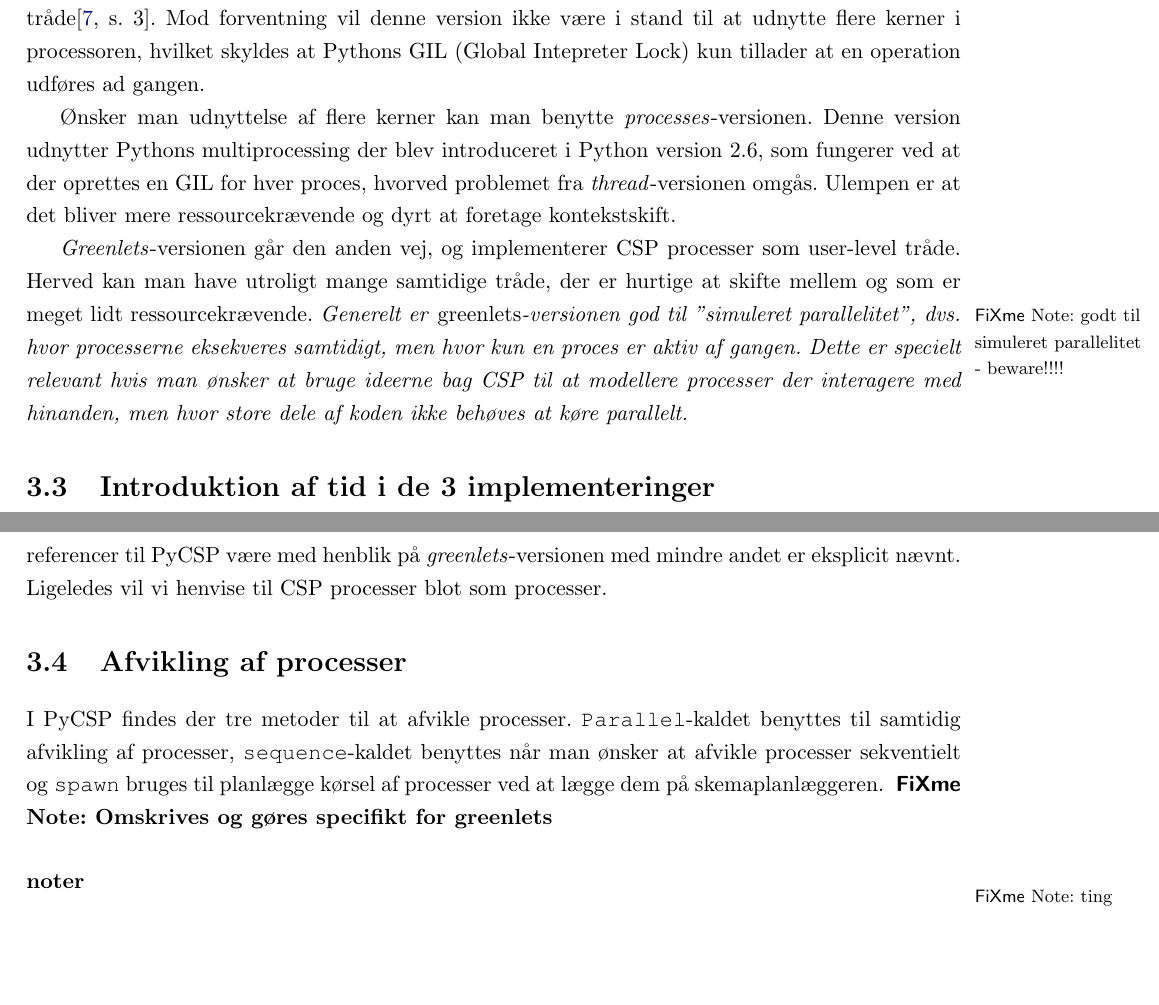
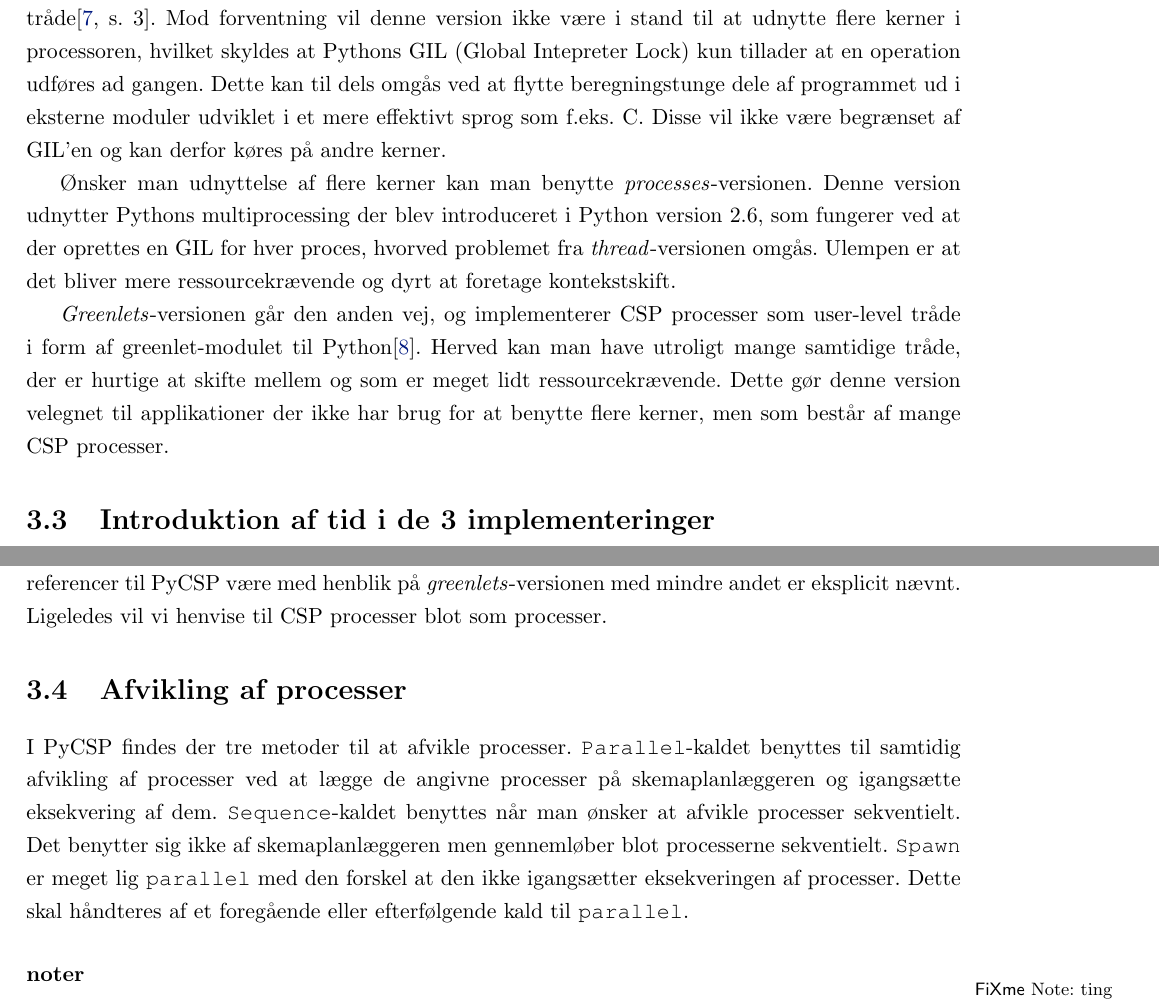
Before and after one commit to shamran/TimedPyCSP, a LaTeX book (report/skelet.tex, which reads report/csp/csp.tex): two parts of pages 10 and 11 of 40, joined at a grey line, cut so that both start at the same text, the shorter picture padded with empty space. Compiled offline with pdfLaTeX.

Commit message:
CSP kapitlet rettet igennem

```diff
--- a/report/csp/csp.tex
+++ b/report/csp/csp.tex
@@ -11,18 +12,18 @@ En \code{alternation} er en struktur til at foretage valg omkring kommunikation.
 \section{Tre implementeringer}
 I artiklen \citetitle{Friborg2009}\cite{Friborg2009} præsenteres der tre forskellige implementeringer af processer i PyCSP. Hver implementation har fordele og ulemper og formålet med at have alle tre til rådighed er at give udvikleren mulighed for at vælge den implementeringer der passer bedst til en given applikation. Implementationerne deler samme API, så det er let at skifte rundt mellem dem og teste samspillet med den udviklede applikation.
 
-Implementationerne adskiller sig ved hvordan CSP processerne er implementeret, og derfor hvilke egenskaber der er gældende for dem. De benytter henholdsvis operativsystemets tråde(threads), bruger-tråde(greenlets), og multiprocesseringsmodulet(processes) i Python. Da \emph{Threads}-versionen benytter operativsystemets tråde vil en applikation typisk være begrænset til ca. 1000 samtidige tråde\cite[3]{Friborg2009}. Mod forventning vil denne version ikke være i stand til at udnytte flere kerner i processoren, hvilket skyldes at Pythons GIL (Global Intepreter Lock) kun tillader at en operation udføres ad gangen.
+Implementationerne adskiller sig ved hvordan CSP processerne er implementeret, og derfor hvilke egenskaber der er gældende for dem. De benytter henholdsvis operativsystemets tråde(threads), bruger-tråde(greenlets), og multiprocesseringsmodulet(processes) i Python. Da \emph{Threads}-versionen benytter operativsystemets tråde vil en applikation typisk være begrænset til ca. 1000 samtidige tråde\cite[3]{Friborg2009}. Mod forventning vil denne version ikke være i stand til at udnytte flere kerner i processoren, hvilket skyldes at Pythons GIL (Global Intepreter Lock) kun tillader at en operation udføres ad gangen. Dette kan til dels omgås ved at flytte beregningstunge dele af programmet ud i eksterne moduler udviklet i et mere effektivt sprog som f.eks. C. Disse vil ikke være begrænset af GIL'en og kan derfor køres på andre kerner.
 
 Ønsker man udnyttelse af flere kerner kan man benytte \emph{processes}-versionen. Denne version udnytter Pythons multiprocessing der blev introduceret i Python version 2.6, som fungerer ved at der oprettes en GIL for hver proces, hvorved problemet fra \emph{thread}-versionen omgås. Ulempen er at det bliver mere ressourcekrævende og dyrt at foretage kontekstskift.
 
-\emph{Greenlets}-versionen går den anden vej, og implementerer CSP processer som user-level tråde. Herved kan man have utroligt mange samtidige tråde, der er hurtige at skifte mellem og som er meget lidt ressourcekrævende. \fxnote*{godt til simuleret parallelitet - beware!!!!}{Generelt er \emph{greenlets}-versionen god til ''simuleret parallelitet'', dvs. hvor processerne eksekveres samtidigt, men hvor kun en proces er aktiv af gangen. Dette er specielt relevant  hvis man ønsker at bruge ideerne bag \csp til at modellere processer der interagere med hinanden, men hvor store dele af koden ikke behøves at køre parallelt.}
+\emph{Greenlets}-versionen går den anden vej, og implementerer CSP processer som user-level tråde i form af greenlet-modulet til Python\cite{greenlet}. Herved kan man have utroligt mange samtidige tråde, der er hurtige at skifte mellem og som er meget lidt ressourcekrævende. Dette gør denne version velegnet til applikationer der ikke har brug for at benytte flere kerner, men som består af mange CSP processer.
 
 \section{Introduktion af tid i de 3 implementeringer}
 Vi vil foretrække en implementation af tid der er ensformig og dækker over alle tre implementeringer. Herved kan vi følge ideen i PyCSP med at benytte samme API på tværs af implementeringerne. Når vi ønsker at introducere tid i PyCSP skal vi kunne styre afviklingen af CSP processer. I  \emph{threads}- og \emph{processes}-versionerne kan vi ikke styre hvilke af de tråde der ekskvere CSP der er aktive, men kun styre hvad en tråd gør når den bliver aktiveret. For at introducere tid i disse versioner vil det kræve en væsentlig mængde kommunikation mellem trådene til styring af hvad der må afvikles hvornår. \emph{Greenlets}-versionen har derimod sin egen \sched , da den er baseret på user-level tråde og vi kan derfor styre afviklingen af CSP processerne direkte. Vi har valgt at begrænse os til kun at lave en implementation af tid i \emph{greenlets}-versionen. Som følge heraf vil alle fremtidige referencer til PyCSP være med henblik på \emph{greenlets}-versionen med mindre andet er eksplicit nævnt. Ligeledes vil vi henvise til CSP processer blot som processer.
 
 \section{Afvikling af processer}
-I \pycsp findes der tre metoder til at afvikle processer. \code{Parallel}-kaldet benyttes til samtidig afvikling af processer, \code{sequence}-kaldet benyttes når man ønsker at afvikle processer sekventielt og \code{spawn} bruges til planlægge kørsel af processer ved at lægge dem på \sched en.
-\fxnote[inline, nomargin]{Omskrives og gøres specifikt for greenlets}
+I \pycsp findes der tre metoder til at afvikle processer. \code{Parallel}-kaldet benyttes til samtidig afvikling af processer ved at lægge de angivne processer på \sched en og igangsætte eksekvering af dem. \code{Sequence}-kaldet benyttes når man ønsker at afvikle processer sekventielt. Det benytter sig ikke af \sched en men gennemløber blot processerne sekventielt. \code{Spawn} er meget lig \code{parallel} med den forskel at den ikke igangsætter eksekveringen af processer. Dette skal håndteres af et foregående eller efterfølgende kald til \code{parallel}.
+
 
 
 \subsubsection{noter}
```
Also changed, not shown: report/bibliography.bib (+5 -0 lines), report/csp/csp.tex (3 more changed lines).
